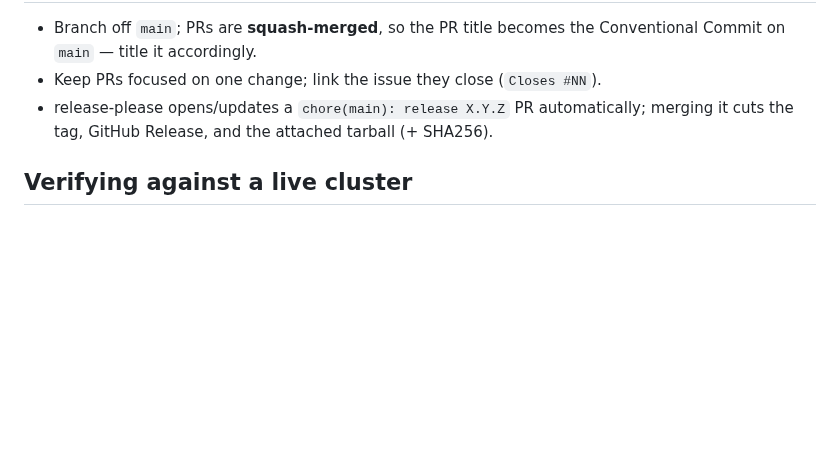
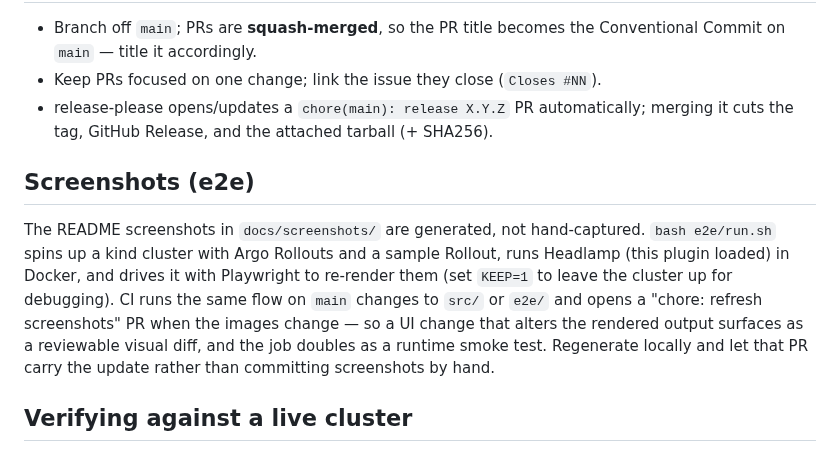
Before and after one commit to portone-io/headlamp-argo-rollouts, a Markdown page: CONTRIBUTING.md, the part around the change. GitHub-like rendering; blank space fills up the shorter version.

```diff
--- a/CONTRIBUTING.md
+++ b/CONTRIBUTING.md
@@ -62,6 +62,18 @@ changes go in a `feat!:`/`fix!:` subject or a `BREAKING CHANGE:` footer.
 - release-please opens/updates a `chore(main): release X.Y.Z` PR automatically;
   merging it cuts the tag, GitHub Release, and the attached tarball (+ SHA256).
 
+## Screenshots (e2e)
+
+The README screenshots in `docs/screenshots/` are generated, not hand-captured.
+`bash e2e/run.sh` spins up a kind cluster with Argo Rollouts and a sample
+Rollout, runs Headlamp (this plugin loaded) in Docker, and drives it with
+Playwright to re-render them (set `KEEP=1` to leave the cluster up for
+debugging). CI runs the same flow on `main` changes to `src/` or `e2e/` and
+opens a "chore: refresh screenshots" PR when the images change — so a UI change
+that alters the rendered output surfaces as a reviewable visual diff, and the
+job doubles as a runtime smoke test. Regenerate locally and let that PR carry
+the update rather than committing screenshots by hand.
+
 ## Verifying against a live cluster
 
 Front-end and data-path changes are best verified against a real Rollout. A
```
Also changed, not shown: README.md (+8 -0 lines), docs/screenshots/rollback-dialog.png (added), docs/screenshots/rollout-actions.png (added), 5 other files.
